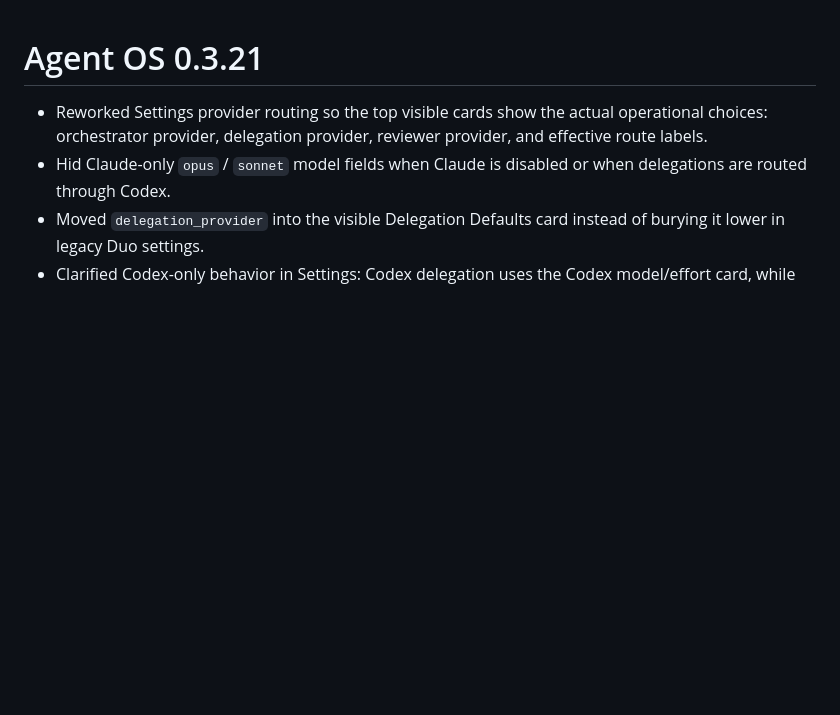
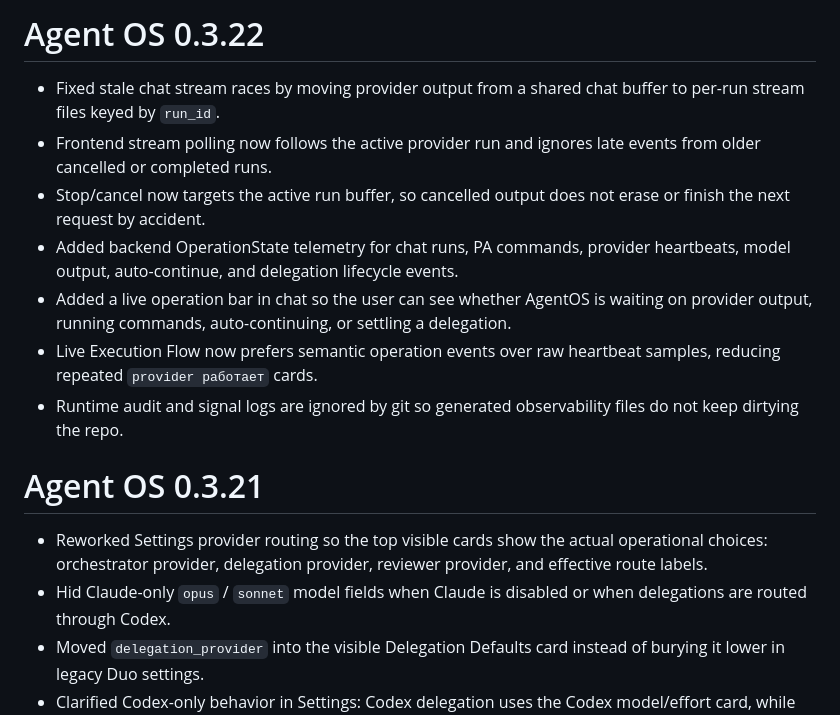
Before and after one commit to Yokhan/AgentOS, a Markdown page: tasks/RELEASE_NOTES.md, the part around the change. Drawn GitHub-style; blank space fills up the shorter version.

Commit message:
Add release notes for 0.3.22

```diff
--- a/tasks/RELEASE_NOTES.md
+++ b/tasks/RELEASE_NOTES.md
@@ -1,3 +1,13 @@
+# Agent OS 0.3.22
+
+- Fixed stale chat stream races by moving provider output from a shared chat buffer to per-run stream files keyed by `run_id`.
+- Frontend stream polling now follows the active provider run and ignores late events from older cancelled or completed runs.
+- Stop/cancel now targets the active run buffer, so cancelled output does not erase or finish the next request by accident.
+- Added backend OperationState telemetry for chat runs, PA commands, provider heartbeats, model output, auto-continue, and delegation lifecycle events.
+- Added a live operation bar in chat so the user can see whether AgentOS is waiting on provider output, running commands, auto-continuing, or settling a delegation.
+- Live Execution Flow now prefers semantic operation events over raw heartbeat samples, reducing repeated `provider работает` cards.
+- Runtime audit and signal logs are ignored by git so generated observability files do not keep dirtying the repo.
+
 # Agent OS 0.3.21
 
 - Reworked Settings provider routing so the top visible cards show the actual operational choices: orchestrator provider, delegation provider, reviewer provider, and effective route labels.
```
